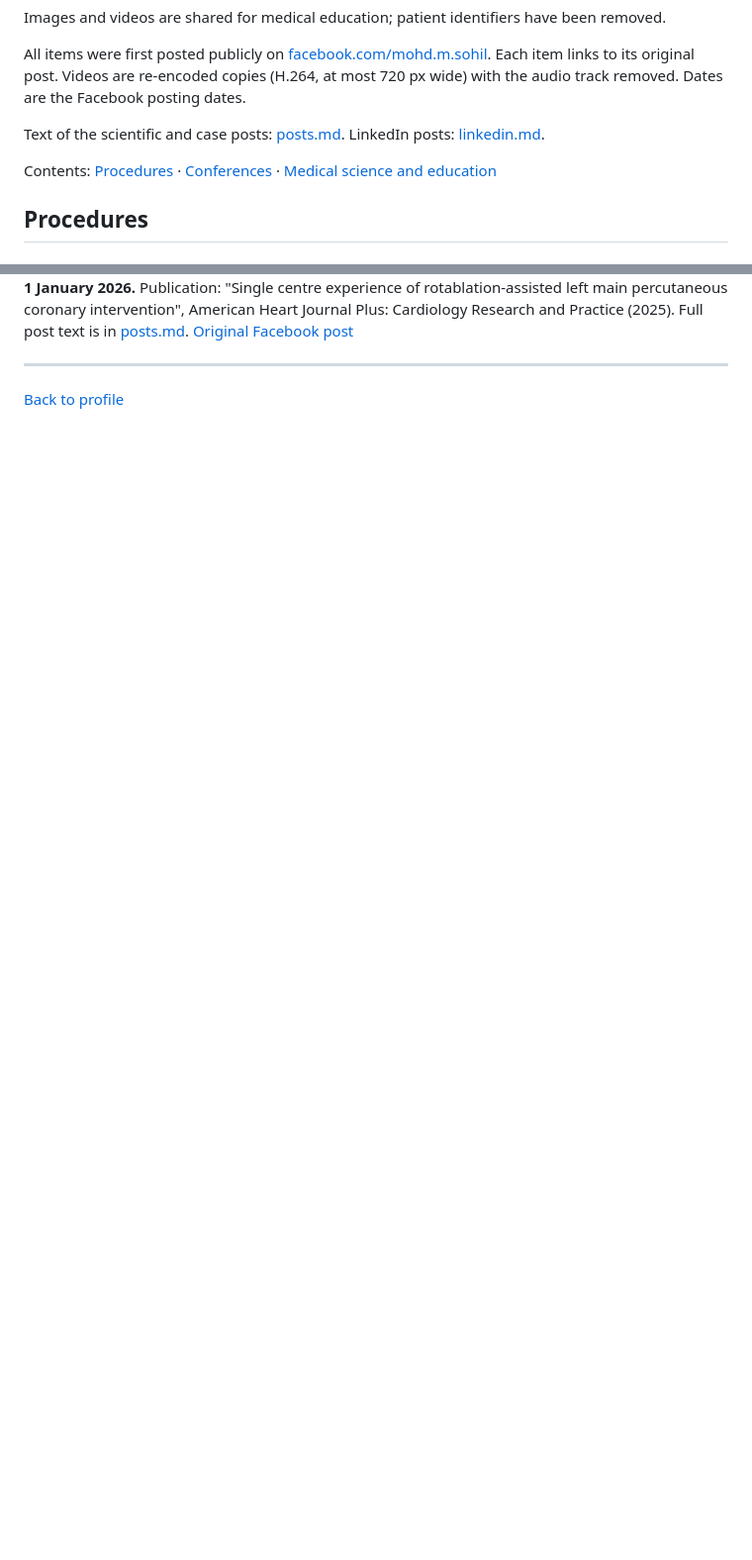
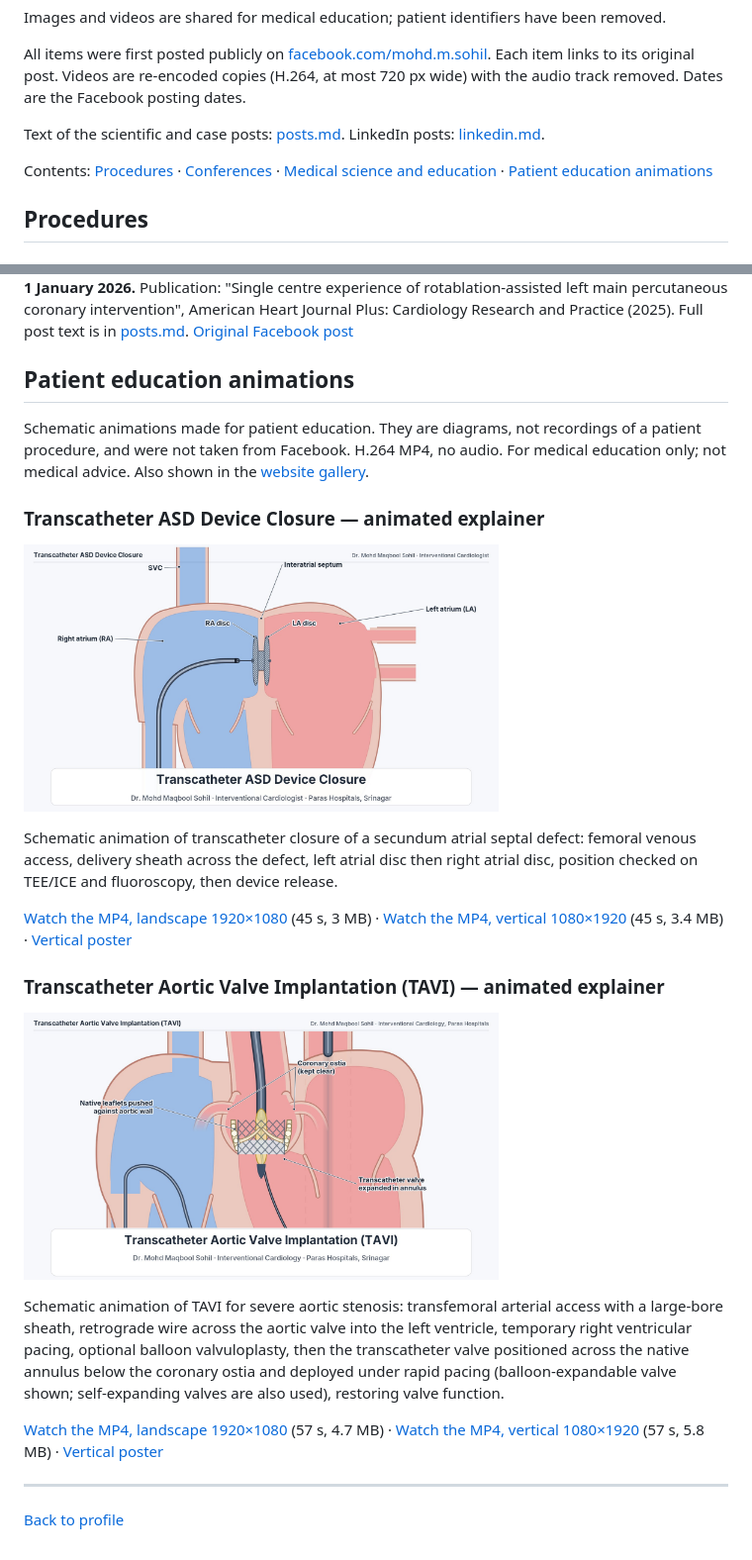
Before and after one commit to drmaqbool/drmaqbool, a Markdown page: media/README.md, 2 parts joined by grey strips. Shown at 99% size. Drawn GitHub-style; pictures changed too: media/animations/asd-closure-animation-poster.jpg (added), media/animations/tavi-animation-poster.jpg (added); blank space fills up the shorter version.

Commit message:
Add patient education animations (ASD device closure, TAVI) (#4)
Include landscape and vertical H.264 explainers with poster frames, and link them from the profile and media gallery.

Co-authored-by: Cursor Agent <cursoragent@cursor.com>

```diff
--- a/media/README.md
+++ b/media/README.md
@@ -8,7 +8,7 @@ All items were first posted publicly on [facebook.com/mohd.m.sohil](https://www.
 
 Text of the scientific and case posts: [posts.md](posts.md). LinkedIn posts: [linkedin.md](linkedin.md).
 
-Contents: [Procedures](#procedures) · [Conferences](#conferences) · [Medical science and education](#medical-science-and-education)
+Contents: [Procedures](#procedures) · [Conferences](#conferences) · [Medical science and education](#medical-science-and-education) · [Patient education animations](#patient-education-animations)
 
 ## Procedures
 
@@ -127,6 +127,26 @@ In the cath lab with a colleague (no caption on the original post). [Original Fa
 
 **1 January 2026.** Publication: "Single centre experience of rotablation-assisted left main percutaneous coronary intervention", American Heart Journal Plus: Cardiology Research and Practice (2025). Full post text is in [posts.md](posts.md#publication-rotablation-assisted-left-main-pci). [Original Facebook post](https://www.facebook.com/photo.php?fbid=10241767965326023)
 
+## Patient education animations
+
+Schematic animations made for patient education. They are diagrams, not recordings of a patient procedure, and were not taken from Facebook. H.264 MP4, no audio. For medical education only; not medical advice. Also shown in the [website gallery](https://drmaqboolsohil.deed.page/gallery.html#patient-education).
+
+### Transcatheter ASD Device Closure — animated explainer
+
+<a href="animations/asd-closure-animation.mp4"><img src="animations/asd-closure-animation-poster.jpg" alt="Poster frame: Transcatheter ASD Device Closure animation" width="480"></a>
+
+Schematic animation of transcatheter closure of a secundum atrial septal defect: femoral venous access, delivery sheath across the defect, left atrial disc then right atrial disc, position checked on TEE/ICE and fluoroscopy, then device release.
+
+[Watch the MP4, landscape 1920×1080](animations/asd-closure-animation.mp4) (45 s, 3 MB) · [Watch the MP4, vertical 1080×1920](animations/asd-closure-animation-vertical.mp4) (45 s, 3.4 MB) · [Vertical poster](animations/asd-closure-animation-vertical-poster.jpg)
+
+### Transcatheter Aortic Valve Implantation (TAVI) — animated explainer
+
+<a href="animations/tavi-animation.mp4"><img src="animations/tavi-animation-poster.jpg" alt="Poster frame: Transcatheter Aortic Valve Implantation (TAVI) animation" width="480"></a>
+
+Schematic animation of TAVI for severe aortic stenosis: transfemoral arterial access with a large-bore sheath, retrograde wire across the aortic valve into the left ventricle, temporary right ventricular pacing, optional balloon valvuloplasty, then the transcatheter valve positioned across the native annulus below the coronary ostia and deployed under rapid pacing (balloon-expandable valve shown; self-expanding valves are also used), restoring valve function.
+
+[Watch the MP4, landscape 1920×1080](animations/tavi-animation.mp4) (57 s, 4.7 MB) · [Watch the MP4, vertical 1080×1920](animations/tavi-animation-vertical.mp4) (57 s, 5.8 MB) · [Vertical poster](animations/tavi-animation-vertical-poster.jpg)
+
 ---
 
 [Back to profile](../README.md)
```
Also changed, not shown: README.md (+1 -0 lines), media/animations/asd-closure-animation-vertical-poster.jpg (added), media/animations/tavi-animation-vertical-poster.jpg (added), 4 other files.
